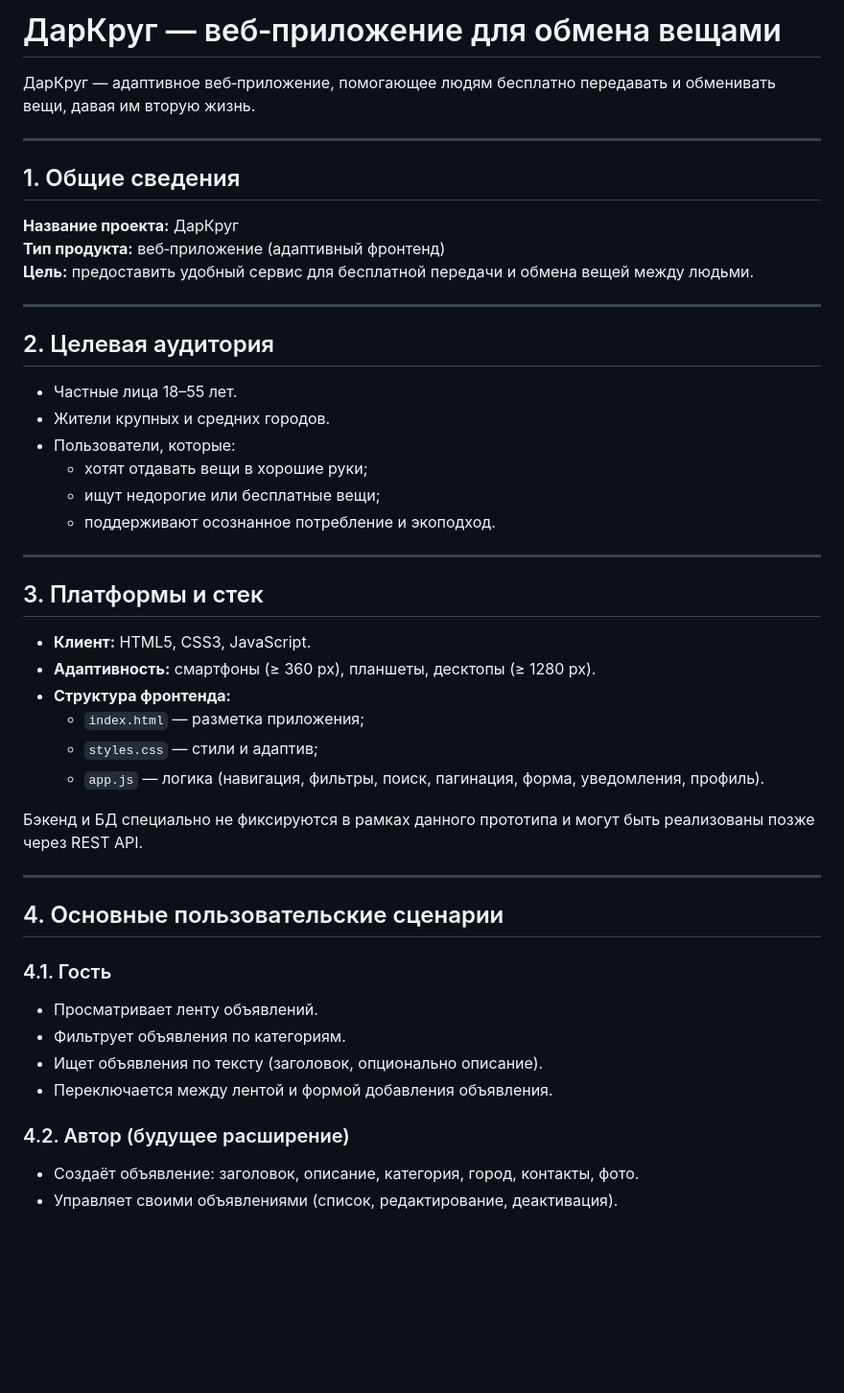
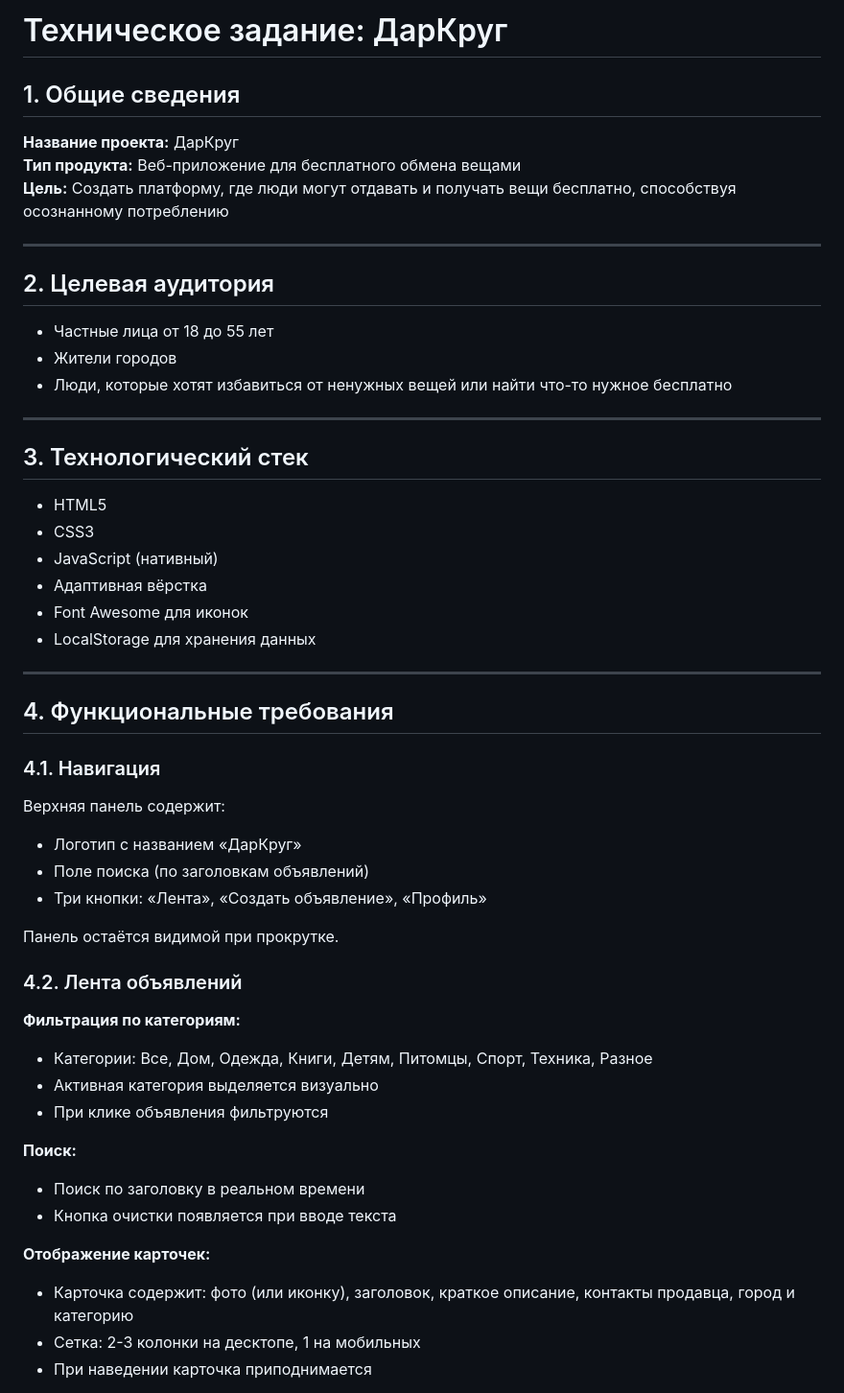
Before and after one commit to KsyuSilo/darkrug-webapp, a Markdown page: README.md, the part around one of its changes. Shown at 96% size. Rendered like a GitHub page; blank space fills up the shorter version.

```diff
--- a/README.md
+++ b/README.md
@@ -1,51 +1,56 @@
-# ДарКруг — веб‑приложение для обмена вещами
-
-ДарКруг — адаптивное веб‑приложение, помогающее людям бесплатно передавать и обменивать вещи, давая им вторую жизнь.
-
----
+# Техническое задание: ДарКруг
 
 ## 1. Общие сведения
 
 **Название проекта:** ДарКруг
-**Тип продукта:** веб‑приложение (адаптивный фронтенд)
-**Цель:** предоставить удобный сервис для бесплатной передачи и обмена вещей между людьми.
+**Тип продукта:** Веб-приложение для бесплатного обмена вещами
+**Цель:** Создать платформу, где люди могут отдавать и получать вещи бесплатно, способствуя осознанному потреблению
 
 ---
 
 ## 2. Целевая аудитория
 
-- Частные лица 18–55 лет.
-- Жители крупных и средних городов.
-- Пользователи, которые:
-  - хотят отдавать вещи в хорошие руки;
-  - ищут недорогие или бесплатные вещи;
-  - поддерживают осознанное потребление и экоподход.
+- Частные лица от 18 до 55 лет
+- Жители городов
+- Люди, которые хотят избавиться от ненужных вещей или найти что-то нужное бесплатно
 
 ---
 
-## 3. Платформы и стек
+## 3. Технологический стек
 
-- **Клиент:** HTML5, CSS3, JavaScript.
-- **Адаптивность:** смартфоны (≥ 360 px), планшеты, десктопы (≥ 1280 px).
-- **Структура фронтенда:**
-  - `index.html` — разметка приложения;
-  - `styles.css` — стили и адаптив;
-  - `app.js` — логика (навигация, фильтры, поиск, пагинация, форма, уведомления, профиль).
-
-Бэкенд и БД специально не фиксируются в рамках данного прототипа и могут быть реализованы позже через REST API.
+- HTML5
+- CSS3
+- JavaScript (нативный)
+- Адаптивная вёрстка
+- Font Awesome для иконок
+- LocalStorage для хранения данных
 
 ---
 
-## 4. Основные пользовательские сценарии
+## 4. Функциональные требования
 
-### 4.1. Гость
+### 4.1. Навигация
 
-- Просматривает ленту объявлений.
-- Фильтрует объявления по категориям.
-- Ищет объявления по тексту (заголовок, опционально описание).
-- Переключается между лентой и формой добавления объявления.
+Верхняя панель содержит:
+- Логотип с названием «ДарКруг»
+- Поле поиска (по заголовкам объявлений)
+- Три кнопки: «Лента», «Создать объявление», «Профиль»
 
-### 4.2. Автор (будущее расширение)
+Панель остаётся видимой при прокрутке.
 
-- Создаёт объявление: заголовок, описание, категория, город, контакты, фото.
-- Управляет своими объявлениями (список, редактирование, деактивация).
+### 4.2. Лента объявлений
+
+**Фильтрация по категориям:**
+- Категории: Все, Дом, Одежда, Книги, Детям, Питомцы, Спорт, Техника, Разное
+- Активная категория выделяется визуально
+- При клике объявления фильтруются
+
+**Поиск:**
+- Поиск по заголовку в реальном времени
+- Кнопка очистки появляется при вводе текста
+
+**Отображение карточек:**
+- Карточка содержит: фото (или иконку), заголовок, краткое описание, контакты продавца, город и категорию
+- Сетка: 2-3 колонки на десктопе, 1 на мобильных
+- При наведении карточка приподнимается
+
```
Also changed, not shown: other parts of README.md (+105 -99 lines).
